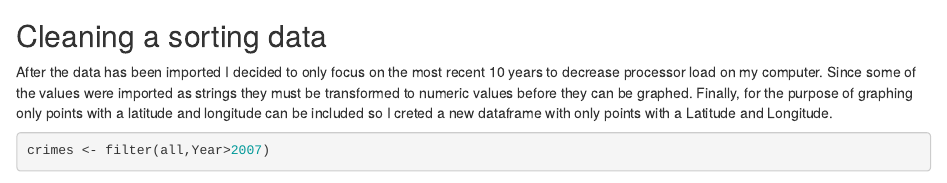
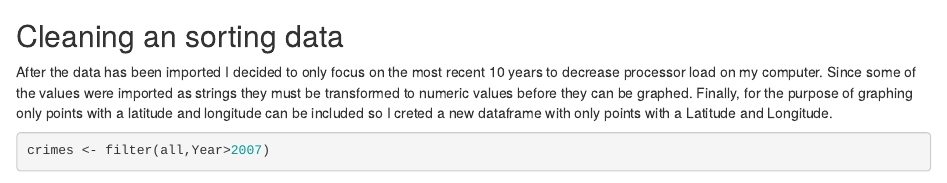
Before and after one commit to jfullerton44/Chicago-Crime, an R Markdown document (ChicagoCrimeReport.Rmd): the page in a window 1100 px wide, from 920 px down. Rendered offline with R 4.5, knitr and Pandoc, with nearby package versions; some code elsewhere in the file could not run offline.

Commit message:
spell check

````diff
--- a/ChicagoCrimeReport.Rmd
+++ b/ChicagoCrimeReport.Rmd
@@ -44,7 +44,7 @@ map <- get_map(location=c(lon=-87.645167,lat=41.808013), zoom=11, maptype='roadm
 ```
 
 
-## Cleaning a sorting data
+## Cleaning an sorting data
 
 After the data has been imported I decided to only focus on the most recent 10 years to decrease processor load on my computer. Since some of the values were imported as strings they must be transformed to numeric values before they can be graphed. Finally, for the purpose of graphing only points with a latitude and longitude can be included so I creted a new dataframe with only points with a Latitude and Longitude.
 
````
